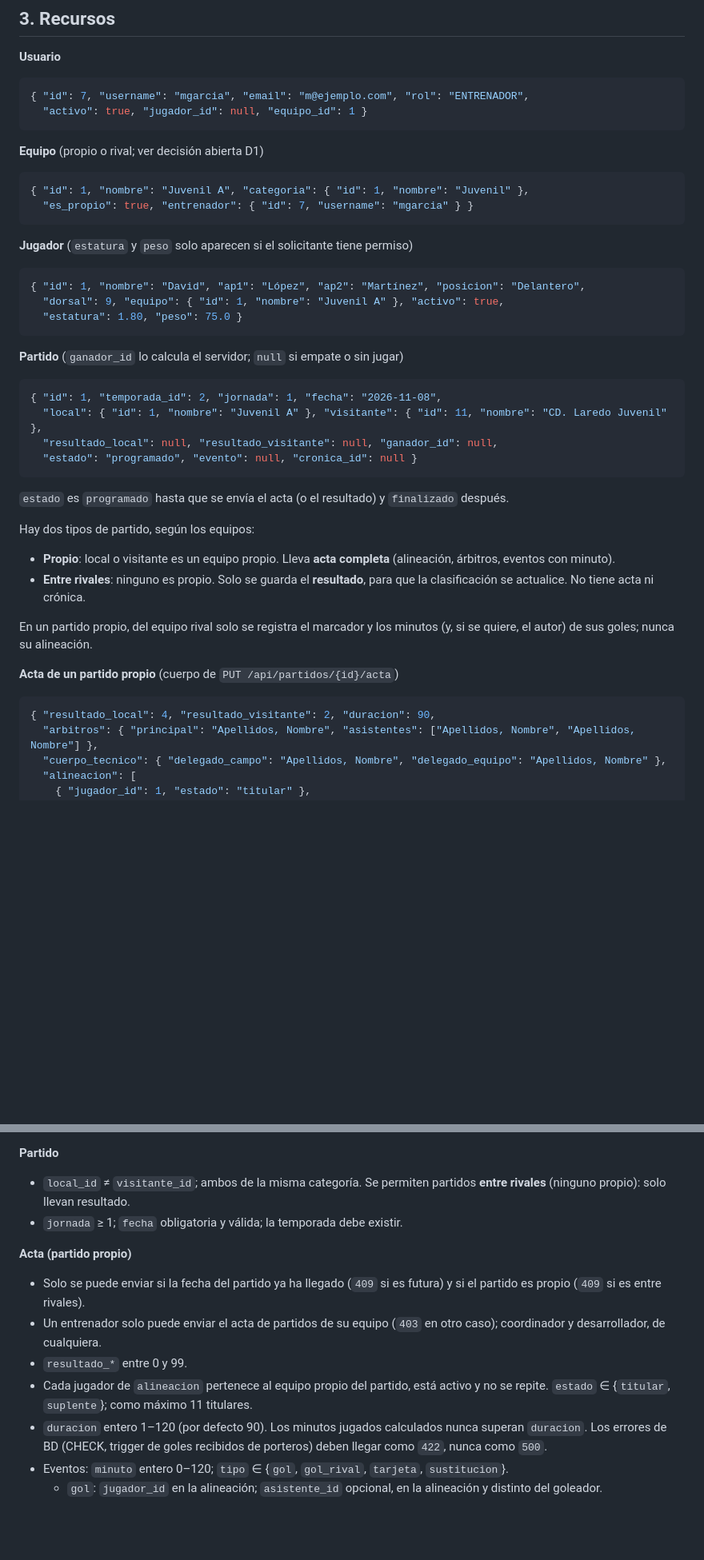
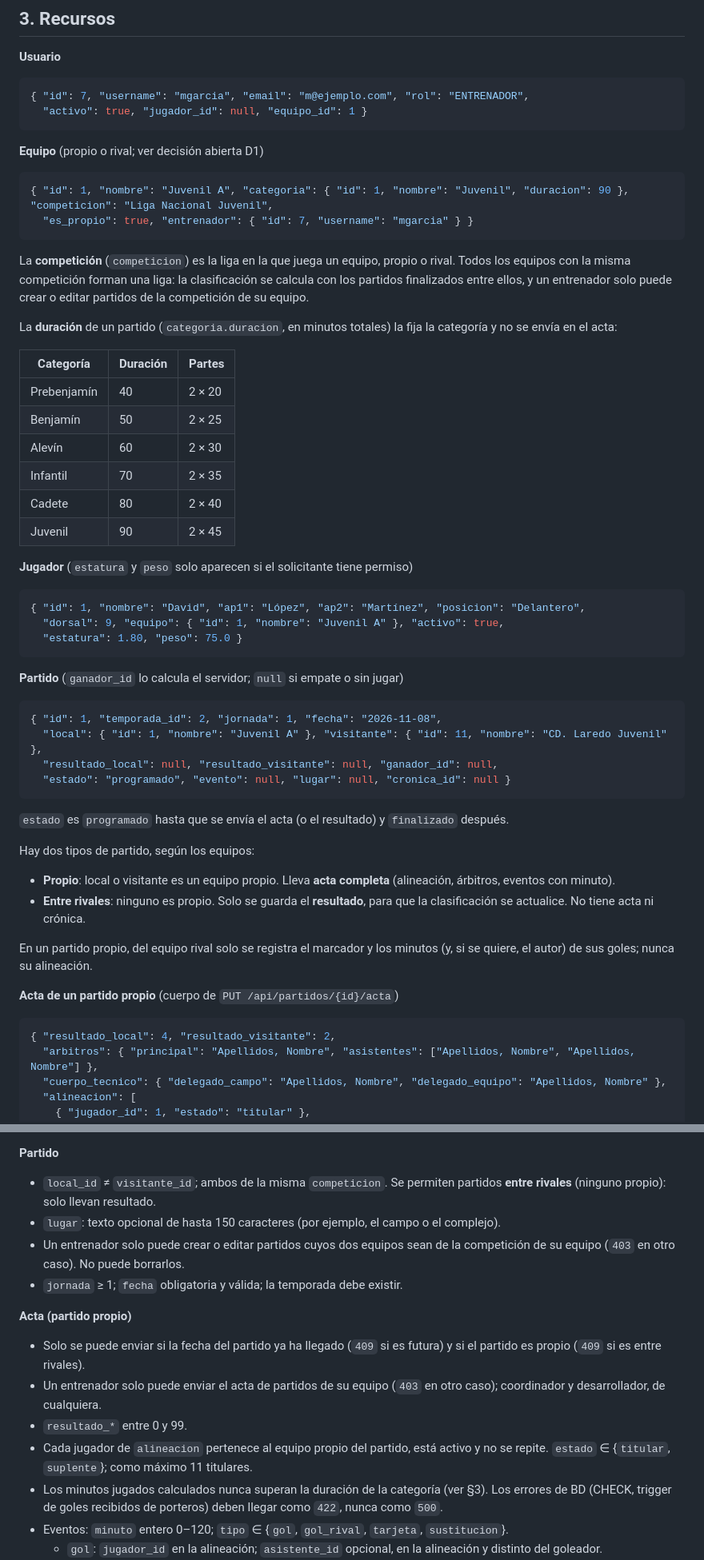
Before and after one commit to AlexBosqueCano/Calasanz_Web, a Markdown page: docs/API_CONTRATO.md, 2 parts joined by grey strips. Shown at 80% size. GitHub-like rendering; blank space fills up the shorter version.

````diff
--- a/docs/API_CONTRATO.md
+++ b/docs/API_CONTRATO.md
@@ -77,9 +78,23 @@ Notas:
 
 **Equipo** (propio o rival; ver decisión abierta D1)
 ```json
-{ "id": 1, "nombre": "Juvenil A", "categoria": { "id": 1, "nombre": "Juvenil" },
+{ "id": 1, "nombre": "Juvenil A", "categoria": { "id": 1, "nombre": "Juvenil", "duracion": 90 }, "competicion": "Liga Nacional Juvenil",
   "es_propio": true, "entrenador": { "id": 7, "username": "mgarcia" } }
 ```
+
+La **competición** (`competicion`) es la liga en la que juega un equipo, propio o rival. Todos los equipos con la misma competición forman una liga:
+la clasificación se calcula con los partidos finalizados entre ellos, y un entrenador solo puede crear o editar partidos de la competición de su equipo.
+
+La **duración** de un partido (`categoria.duracion`, en minutos totales) la fija la categoría y no se envía en el acta:
+
+| Categoría | Duración | Partes |
+|---|---|---|
+| Prebenjamín | 40 | 2 × 20 |
+| Benjamín | 50 | 2 × 25 |
+| Alevín | 60 | 2 × 30 |
+| Infantil | 70 | 2 × 35 |
+| Cadete | 80 | 2 × 40 |
+| Juvenil | 90 | 2 × 45 |
 
 **Jugador** (`estatura` y `peso` solo aparecen si el solicitante tiene permiso)
 ```json
@@ -93,7 +108,7 @@ Notas:
 { "id": 1, "temporada_id": 2, "jornada": 1, "fecha": "2026-11-08",
   "local": { "id": 1, "nombre": "Juvenil A" }, "visitante": { "id": 11, "nombre": "CD. Laredo Juvenil" },
   "resultado_local": null, "resultado_visitante": null, "ganador_id": null,
-  "estado": "programado", "evento": null, "cronica_id": null }
+  "estado": "programado", "evento": null, "lugar": null, "cronica_id": null }
 ```
 `estado` es `programado` hasta que se envía el acta (o el resultado) y `finalizado` después.
 
@@ -105,7 +120,7 @@ En un partido propio, del equipo rival solo se registra el marcador y los minuto
 
 **Acta de un partido propio** (cuerpo de `PUT /api/partidos/{id}/acta`)
 ```json
-{ "resultado_local": 4, "resultado_visitante": 2, "duracion": 90,
+{ "resultado_local": 4, "resultado_visitante": 2,
   "arbitros": { "principal": "Apellidos, Nombre", "asistentes": ["Apellidos, Nombre", "Apellidos, Nombre"] },
   "cuerpo_tecnico": { "delegado_campo": "Apellidos, Nombre", "delegado_equipo": "Apellidos, Nombre" },
   "alineacion": [
@@ -299,7 +313,9 @@ Todas se aplican **en el servidor**, aunque el cliente ya las compruebe.
 - `equipo_id` debe existir y ser un equipo propio.
 
 **Partido**
-- `local_id` ≠ `visitante_id`; ambos de la misma categoría. Se permiten partidos **entre rivales** (ninguno propio): solo llevan resultado.
+- `local_id` ≠ `visitante_id`; ambos de la misma `competicion`. Se permiten partidos **entre rivales** (ninguno propio): solo llevan resultado.
+- `lugar`: texto opcional de hasta 150 caracteres (por ejemplo, el campo o el complejo).
+- Un entrenador solo puede crear o editar partidos cuyos dos equipos sean de la competición de su equipo (`403` en otro caso). No puede borrarlos.
 - `jornada` ≥ 1; `fecha` obligatoria y válida; la temporada debe existir.
 
 **Acta (partido propio)**
@@ -307,7 +323,7 @@ Todas se aplican **en el servidor**, aunque el cliente ya las compruebe.
 - Un entrenador solo puede enviar el acta de partidos de su equipo (`403` en otro caso); coordinador y desarrollador, de cualquiera.
 - `resultado_*` entre 0 y 99.
 - Cada jugador de `alineacion` pertenece al equipo propio del partido, está activo y no se repite. `estado` ∈ {`titular`, `suplente`}; como máximo 11 titulares.
-- `duracion` entero 1–120 (por defecto 90). Los minutos jugados calculados nunca superan `duracion`. Los errores de BD (CHECK, trigger de goles recibidos de porteros) deben llegar como `422`, nunca como `500`.
+- Los minutos jugados calculados nunca superan la duración de la categoría (ver §3). Los errores de BD (CHECK, trigger de goles recibidos de porteros) deben llegar como `422`, nunca como `500`.
 - Eventos: `minuto` entero 0–120; `tipo` ∈ {`gol`, `gol_rival`, `tarjeta`, `sustitucion`}.
   - `gol`: `jugador_id` en la alineación; `asistente_id` opcional, en la alineación y distinto del goleador.
   - `tarjeta`: `color` ∈ {`amarilla`, `roja`}; un jugador no puede tener más de 2 amarillas, ni nada después de una roja.
````
Also changed, not shown: other parts of docs/API_CONTRATO.md (+10 -8 lines).
